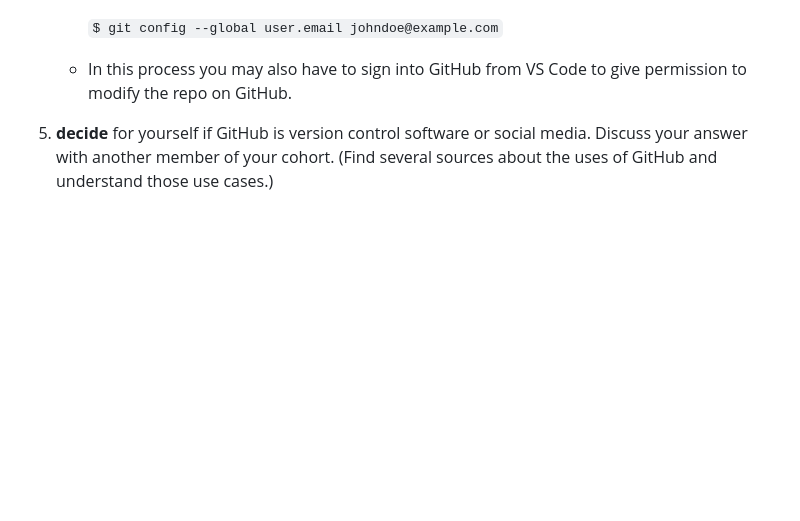
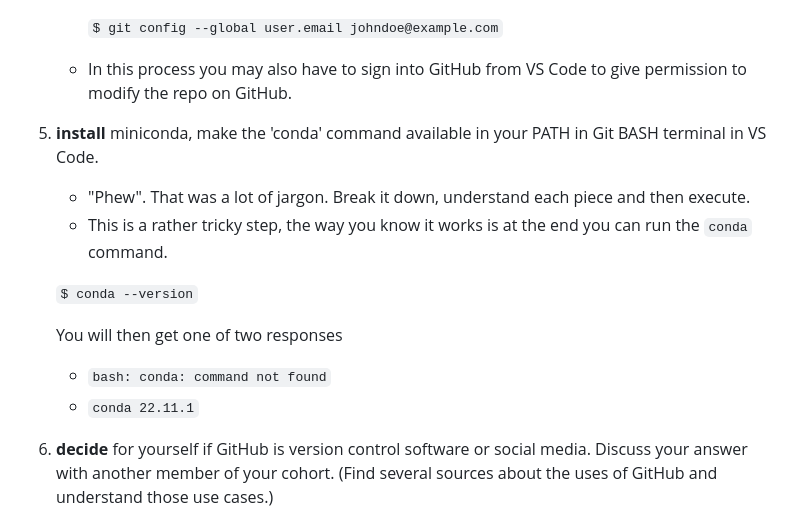
Before and after one commit to UVADS/orientation-technical, a Markdown page: badges/vscode.md, the part around the change. GitHub-like rendering; blank space fills up the shorter version.

```diff
--- a/badges/vscode.md
+++ b/badges/vscode.md
@@ -50,6 +50,17 @@ In this badge we will get VS Code up and running and you will work through the f
 
 
 
+5. **install** miniconda, make the 'conda' command available in your PATH in Git BASH terminal in VS Code.
+    * "Phew". That was a lot of jargon. Break it down, understand each piece and then execute.
+    * This is a rather tricky step, the way you know it works is at the end you can run the `conda` command.
+
+     `$ conda --version`
+
+     You will then get one of two responses
+     * `bash: conda: command not found`
+     * `conda 22.11.1`
+
+
 
 
 
```
